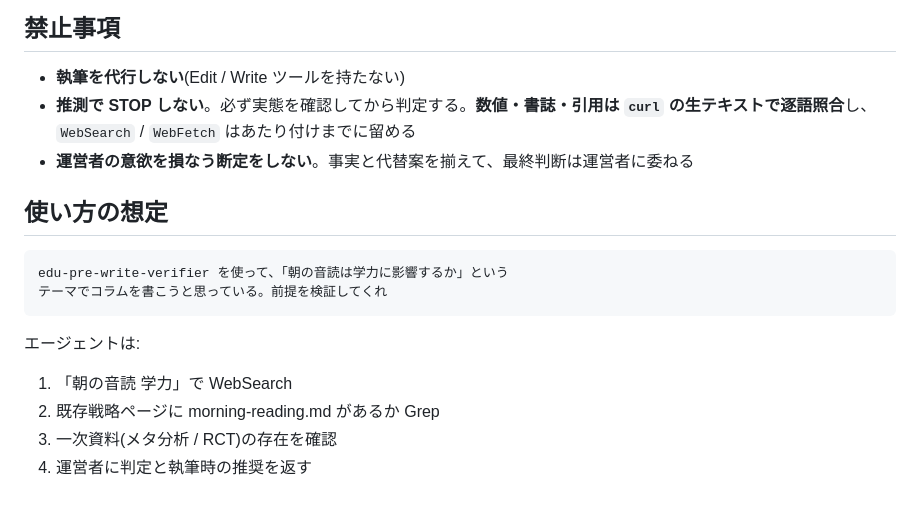
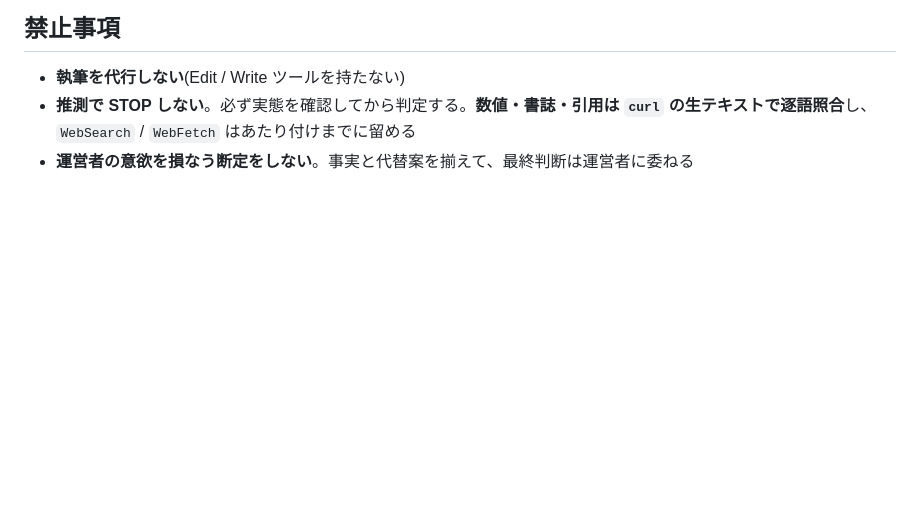
Before and after one commit to Hayato-Isagawa/edu-evidence, a Markdown page: .claude/agents/edu-pre-write-verifier.md, the part around the change. Rendered like a GitHub page; blank space fills up the shorter version.

Commit message:
chore(agents): drop PR numbers, example files, and usage samples from reviewer agents (#572)

````diff
--- a/.claude/agents/edu-pre-write-verifier.md
+++ b/.claude/agents/edu-pre-write-verifier.md
@@ -141,16 +141,3 @@ GO / REVISE / STOP
 - **推測で STOP しない**。必ず実態を確認してから判定する。**数値・書誌・引用は `curl` の生テキストで逐語照合**し、
   `WebSearch` / `WebFetch` はあたり付けまでに留める
 - **運営者の意欲を損なう断定をしない**。事実と代替案を揃えて、最終判断は運営者に委ねる
-
-## 使い方の想定
-
-```
-edu-pre-write-verifier を使って、「朝の音読は学力に影響するか」という
-テーマでコラムを書こうと思っている。前提を検証してくれ
-```
-
-エージェントは:
-1. 「朝の音読 学力」で WebSearch
-2. 既存戦略ページに morning-reading.md があるか Grep
-3. 一次資料(メタ分析 / RCT)の存在を確認
-4. 運営者に判定と執筆時の推奨を返す
````
Also changed, not shown: .claude/agents/edu-adversarial-verifier.md (+3 -3 lines), .claude/agents/edu-content-reviewer.md (+5 -5 lines).
